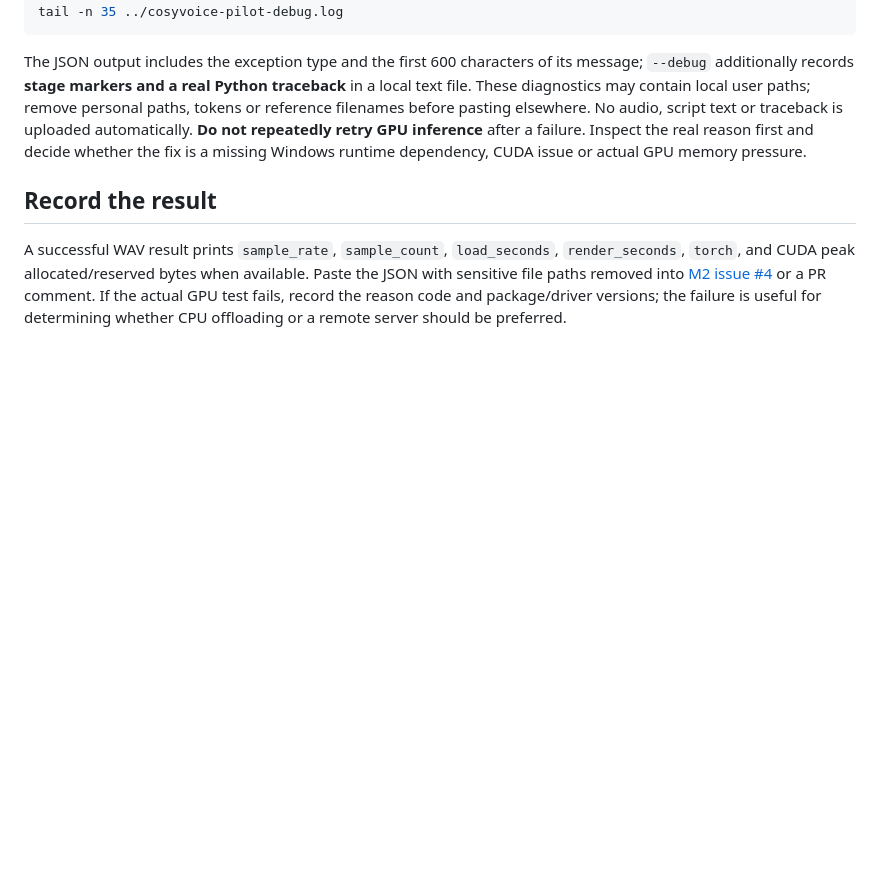
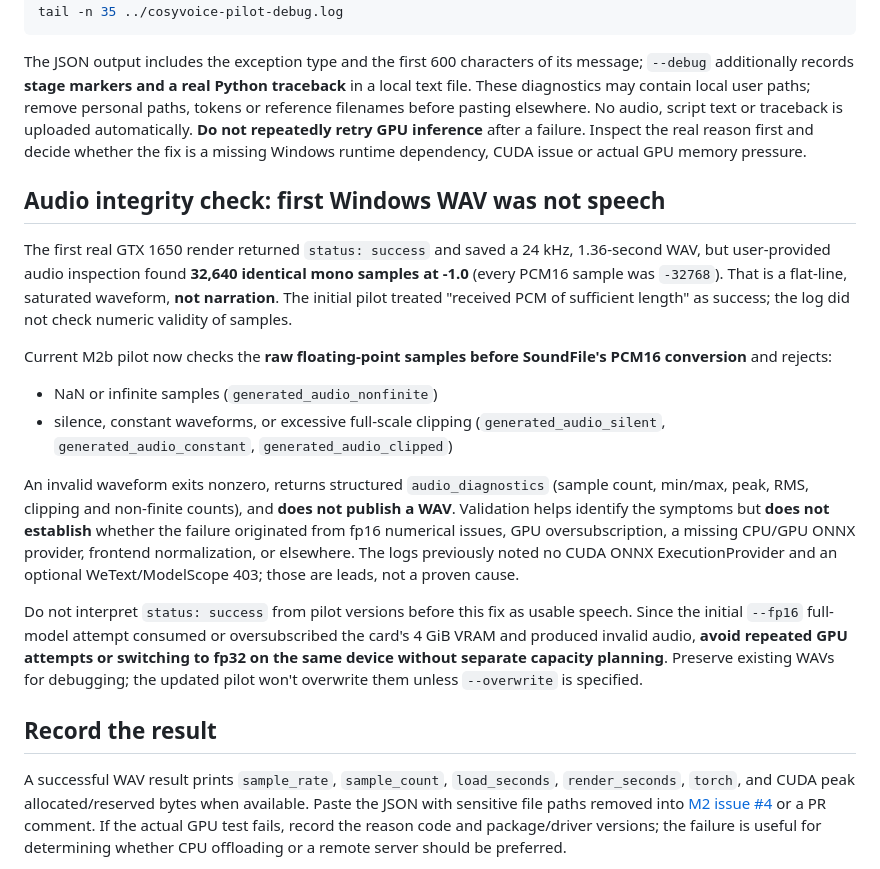
Before and after one commit to steveonw/read-aloud-fork, a Markdown page: native/cosyvoice/README.md, the part around the change. Rendered like a GitHub page; blank space fills up the shorter version.

Commit message:
docs(M2b): clarify first Windows WAV invalid; add raw audio quality gate and safety guidance

```diff
--- a/native/cosyvoice/README.md
+++ b/native/cosyvoice/README.md
@@ -98,6 +98,18 @@ tail -n 35 ../cosyvoice-pilot-debug.log
 
 The JSON output includes the exception type and the first 600 characters of its message; `--debug` additionally records **stage markers and a real Python traceback** in a local text file. These diagnostics may contain local user paths; remove personal paths, tokens or reference filenames before pasting elsewhere. No audio, script text or traceback is uploaded automatically. **Do not repeatedly retry GPU inference** after a failure. Inspect the real reason first and decide whether the fix is a missing Windows runtime dependency, CUDA issue or actual GPU memory pressure.
 
+## Audio integrity check: first Windows WAV was **not** speech
+
+The first real GTX 1650 render returned `status: success` and saved a 24 kHz, 1.36-second WAV, but user-provided audio inspection found **32,640 identical mono samples at -1.0** (every PCM16 sample was `-32768`). That is a flat-line, saturated waveform, **not narration**. The initial pilot treated "received PCM of sufficient length" as success; the log did not check numeric validity of samples.
+
+Current M2b pilot now checks the **raw floating-point samples before SoundFile's PCM16 conversion** and rejects:
+- NaN or infinite samples (`generated_audio_nonfinite`)
+- silence, constant waveforms, or excessive full-scale clipping (`generated_audio_silent`, `generated_audio_constant`, `generated_audio_clipped`)
+
+An invalid waveform exits nonzero, returns structured `audio_diagnostics` (sample count, min/max, peak, RMS, clipping and non-finite counts), and **does not publish a WAV**. Validation helps identify the symptoms but **does not establish** whether the failure originated from fp16 numerical issues, GPU oversubscription, a missing CPU/GPU ONNX provider, frontend normalization, or elsewhere. The logs previously noted no CUDA ONNX ExecutionProvider and an optional WeText/ModelScope 403; those are leads, not a proven cause.
+
+Do not interpret `status: success` from pilot versions before this fix as usable speech. Since the initial `--fp16` full-model attempt consumed or oversubscribed the card's 4 GiB VRAM and produced invalid audio, **avoid repeated GPU attempts or switching to fp32 on the same device without separate capacity planning**. Preserve existing WAVs for debugging; the updated pilot won't overwrite them unless `--overwrite` is specified.
+
 ## Record the result
 
 A successful WAV result prints `sample_rate`, `sample_count`, `load_seconds`, `render_seconds`, `torch`, and CUDA peak allocated/reserved bytes when available. Paste the JSON with sensitive file paths removed into [M2 issue #4](https://github.com/steveonw/read-aloud-fork/issues/4) or a PR comment. If the actual GPU test fails, record the reason code and package/driver versions; the failure is useful for determining whether CPU offloading or a remote server should be preferred.
```
